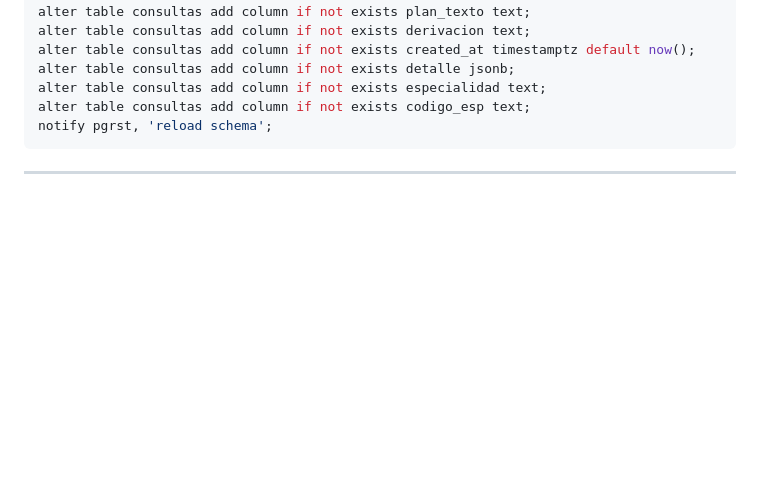
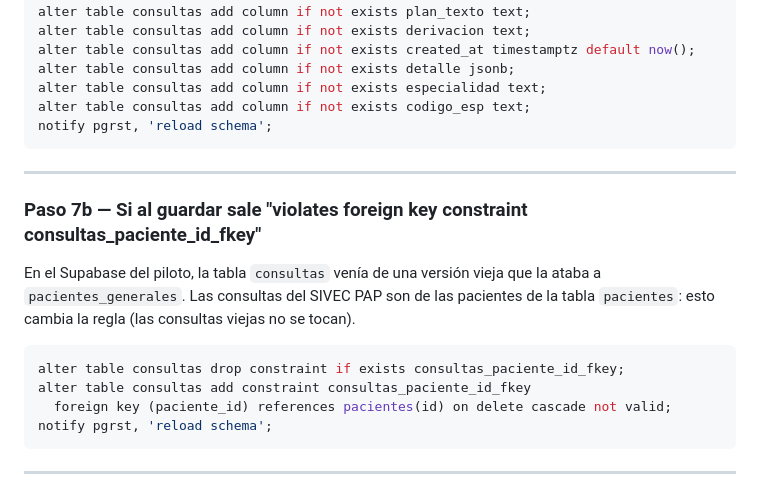
Before and after one commit to papsanluisscz-cell/sivec-pap-mapa, a Markdown page: SUPABASE-SQL.md, the part around the change. Rendered like a GitHub page; blank space fills up the shorter version.

Commit message:
SQL Paso 7b: consultas.paciente_id apuntaba a pacientes_generales
Co-Authored-By: Claude Opus 5.5 <noreply@anthropic.com>
Claude-Session: https://claude.ai/code/session_015MG6VeavRZnDbjYZyzDjvL

````diff
--- a/SUPABASE-SQL.md
+++ b/SUPABASE-SQL.md
@@ -118,6 +118,20 @@ alter table consultas add column if not exists created_at timestamptz default no
 alter table consultas add column if not exists detalle jsonb;
 alter table consultas add column if not exists especialidad text;
 alter table consultas add column if not exists codigo_esp text;
+notify pgrst, 'reload schema';
+```
+
+---
+
+### Paso 7b — Si al guardar sale "violates foreign key constraint consultas_paciente_id_fkey"
+
+En el Supabase del piloto, la tabla `consultas` venía de una versión vieja que la ataba a `pacientes_generales`.
+Las consultas del SIVEC PAP son de las pacientes de la tabla `pacientes`: esto cambia la regla (las consultas viejas no se tocan).
+
+```sql
+alter table consultas drop constraint if exists consultas_paciente_id_fkey;
+alter table consultas add constraint consultas_paciente_id_fkey
+  foreign key (paciente_id) references pacientes(id) on delete cascade not valid;
 notify pgrst, 'reload schema';
 ```
 
````
